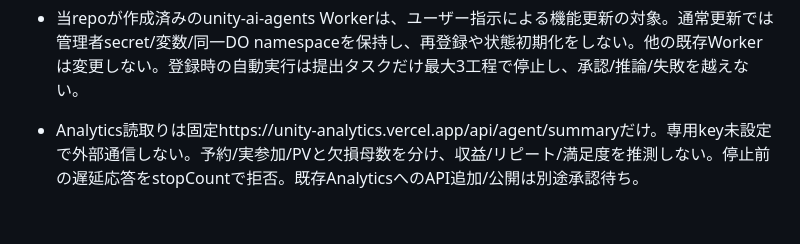
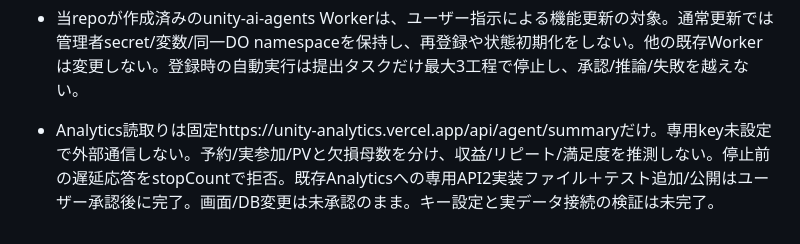
Before and after one commit to nyokki519/unity-ai-agents, a Markdown page: AGENTS.md, the part around the change. GitHub-like rendering.

```diff
--- a/AGENTS.md
+++ b/AGENTS.md
@@ -17,4 +17,4 @@
 
 - 当repoが作成済みのunity-ai-agents Workerは、ユーザー指示による機能更新の対象。通常更新では管理者secret/変数/同一DO namespaceを保持し、再登録や状態初期化をしない。他の既存Workerは変更しない。登録時の自動実行は提出タスクだけ最大3工程で停止し、承認/推論/失敗を越えない。
 
-- Analytics読取りは固定https://unity-analytics.vercel.app/api/agent/summaryだけ。専用key未設定で外部通信しない。予約/実参加/PVと欠損母数を分け、収益/リピート/満足度を推測しない。停止前の遅延応答をstopCountで拒否。既存AnalyticsへのAPI追加/公開は別途承認待ち。
+- Analytics読取りは固定https://unity-analytics.vercel.app/api/agent/summaryだけ。専用key未設定で外部通信しない。予約/実参加/PVと欠損母数を分け、収益/リピート/満足度を推測しない。停止前の遅延応答をstopCountで拒否。既存Analyticsへの専用API2実装ファイル＋テスト追加/公開はユーザー承認後に完了。画面/DB変更は未承認のまま。キー設定と実データ接続の検証は未完了。
```
Also changed, not shown: docs/ANALYTICS.md (+7 -2 lines), docs/STATUS.md (+9 -0 lines).
